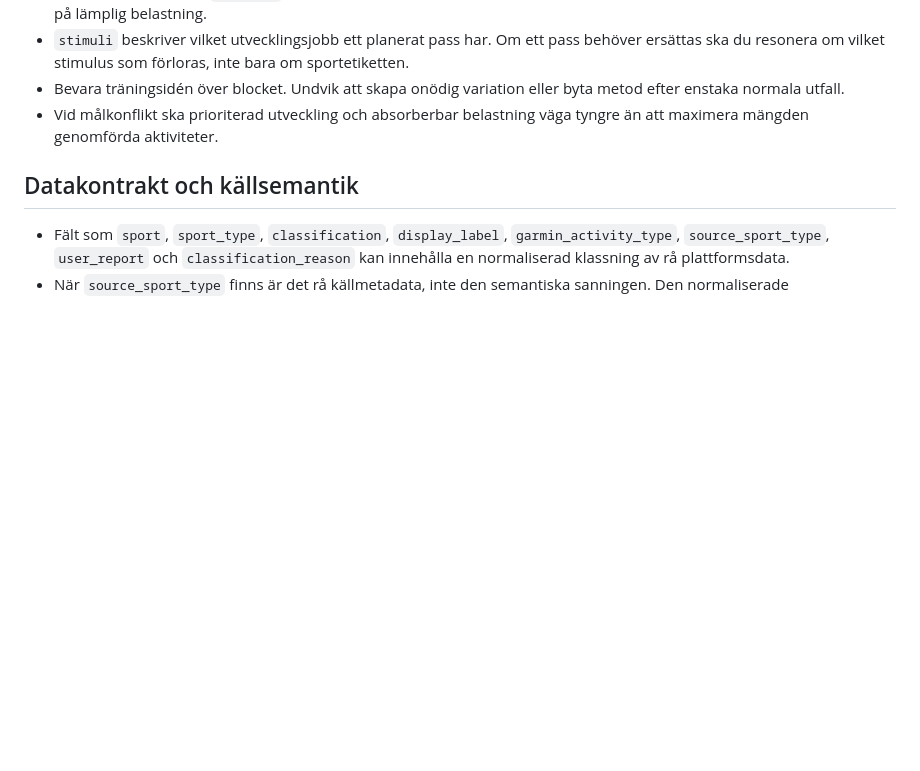
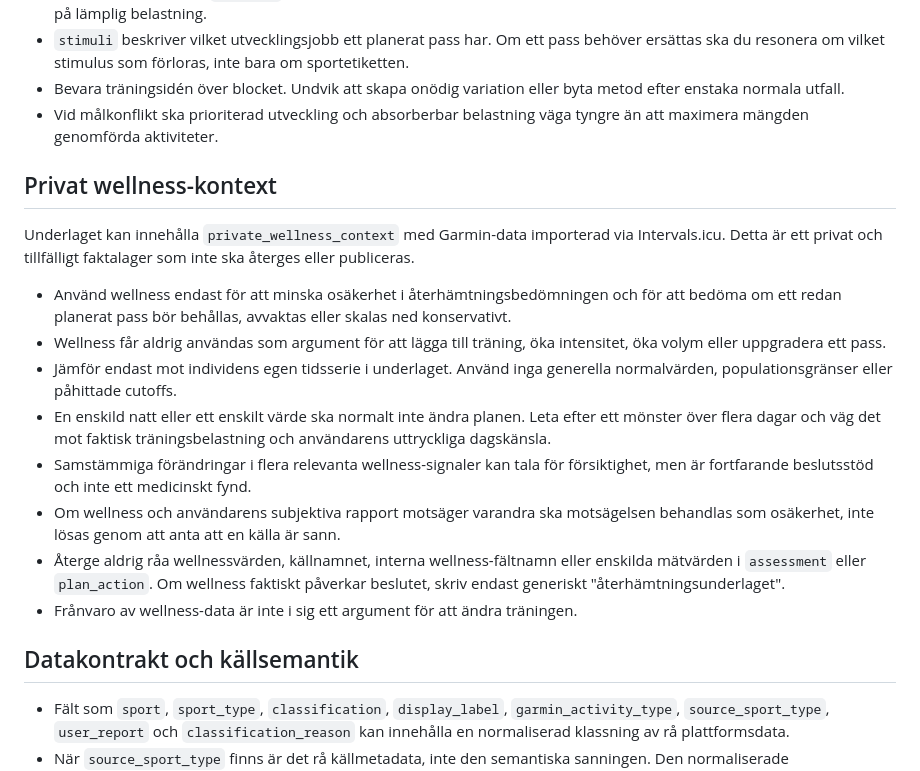
Before and after one commit to perehall/hall.se, a Markdown page: träning/coach_prompt.md, the part around the change. Drawn GitHub-style; blank space fills up the shorter version.

Commit message:
Teach coach private wellness semantics

```diff
--- a/träning/coach_prompt.md
+++ b/träning/coach_prompt.md
@@ -29,6 +29,19 @@ Underlaget kan innehålla `current_strategy`. Den beskriver den långsiktiga må
 - `stimuli` beskriver vilket utvecklingsjobb ett planerat pass har. Om ett pass behöver ersättas ska du resonera om vilket stimulus som förloras, inte bara om sportetiketten.
 - Bevara träningsidén över blocket. Undvik att skapa onödig variation eller byta metod efter enstaka normala utfall.
 - Vid målkonflikt ska prioriterad utveckling och absorberbar belastning väga tyngre än att maximera mängden genomförda aktiviteter.
+
+## Privat wellness-kontext
+
+Underlaget kan innehålla `private_wellness_context` med Garmin-data importerad via Intervals.icu. Detta är ett privat och tillfälligt faktalager som inte ska återges eller publiceras.
+
+- Använd wellness endast för att minska osäkerhet i återhämtningsbedömningen och för att bedöma om ett redan planerat pass bör behållas, avvaktas eller skalas ned konservativt.
+- Wellness får aldrig användas som argument för att lägga till träning, öka intensitet, öka volym eller uppgradera ett pass.
+- Jämför endast mot individens egen tidsserie i underlaget. Använd inga generella normalvärden, populationsgränser eller påhittade cutoffs.
+- En enskild natt eller ett enskilt värde ska normalt inte ändra planen. Leta efter ett mönster över flera dagar och väg det mot faktisk träningsbelastning och användarens uttryckliga dagskänsla.
+- Samstämmiga förändringar i flera relevanta wellness-signaler kan tala för försiktighet, men är fortfarande beslutsstöd och inte ett medicinskt fynd.
+- Om wellness och användarens subjektiva rapport motsäger varandra ska motsägelsen behandlas som osäkerhet, inte lösas genom att anta att en källa är sann.
+- Återge aldrig råa wellnessvärden, källnamnet, interna wellness-fältnamn eller enskilda mätvärden i `assessment` eller `plan_action`. Om wellness faktiskt påverkar beslutet, skriv endast generiskt "återhämtningsunderlaget".
+- Frånvaro av wellness-data är inte i sig ett argument för att ändra träningen.
 
 ## Datakontrakt och källsemantik
 
```
